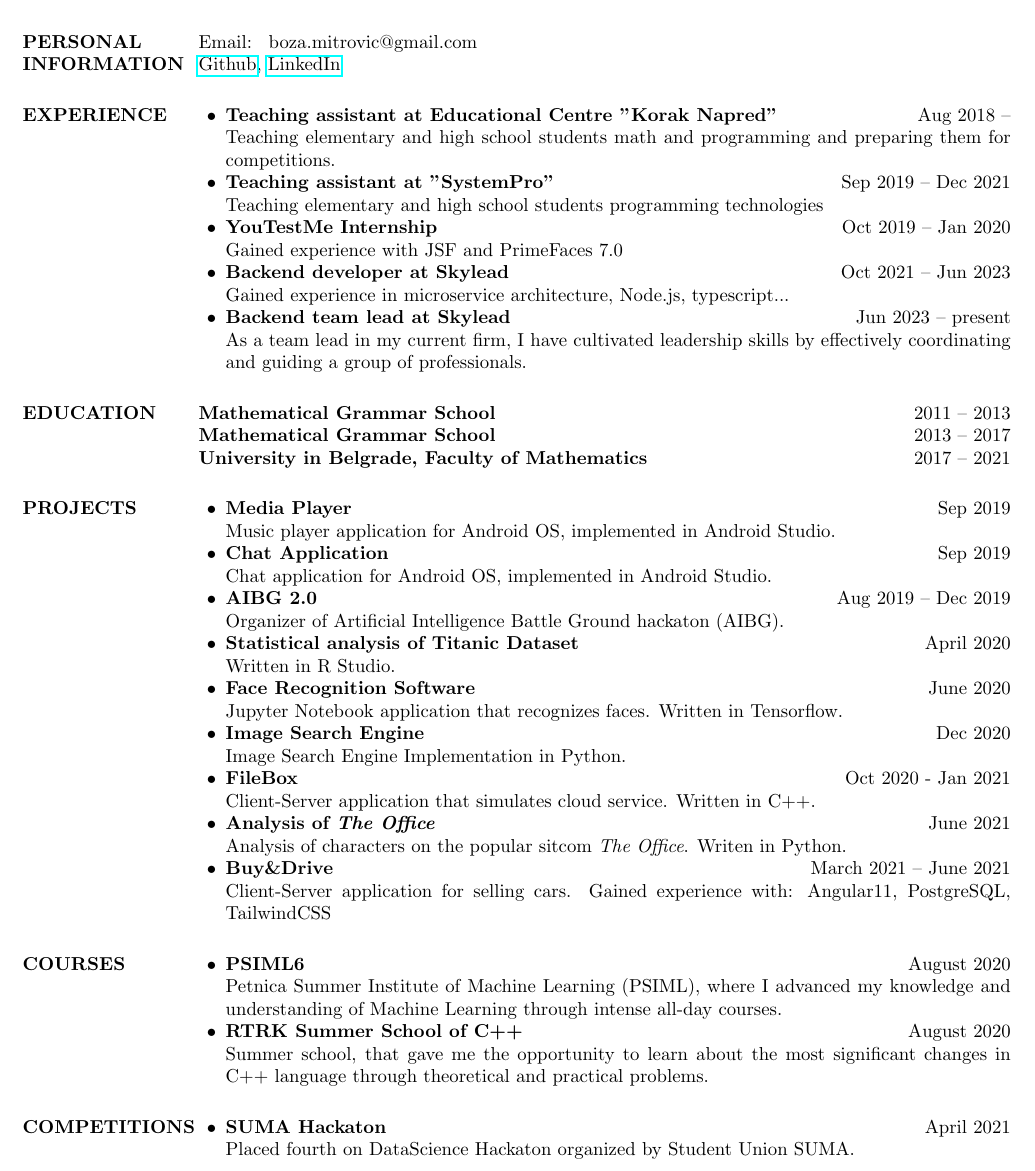
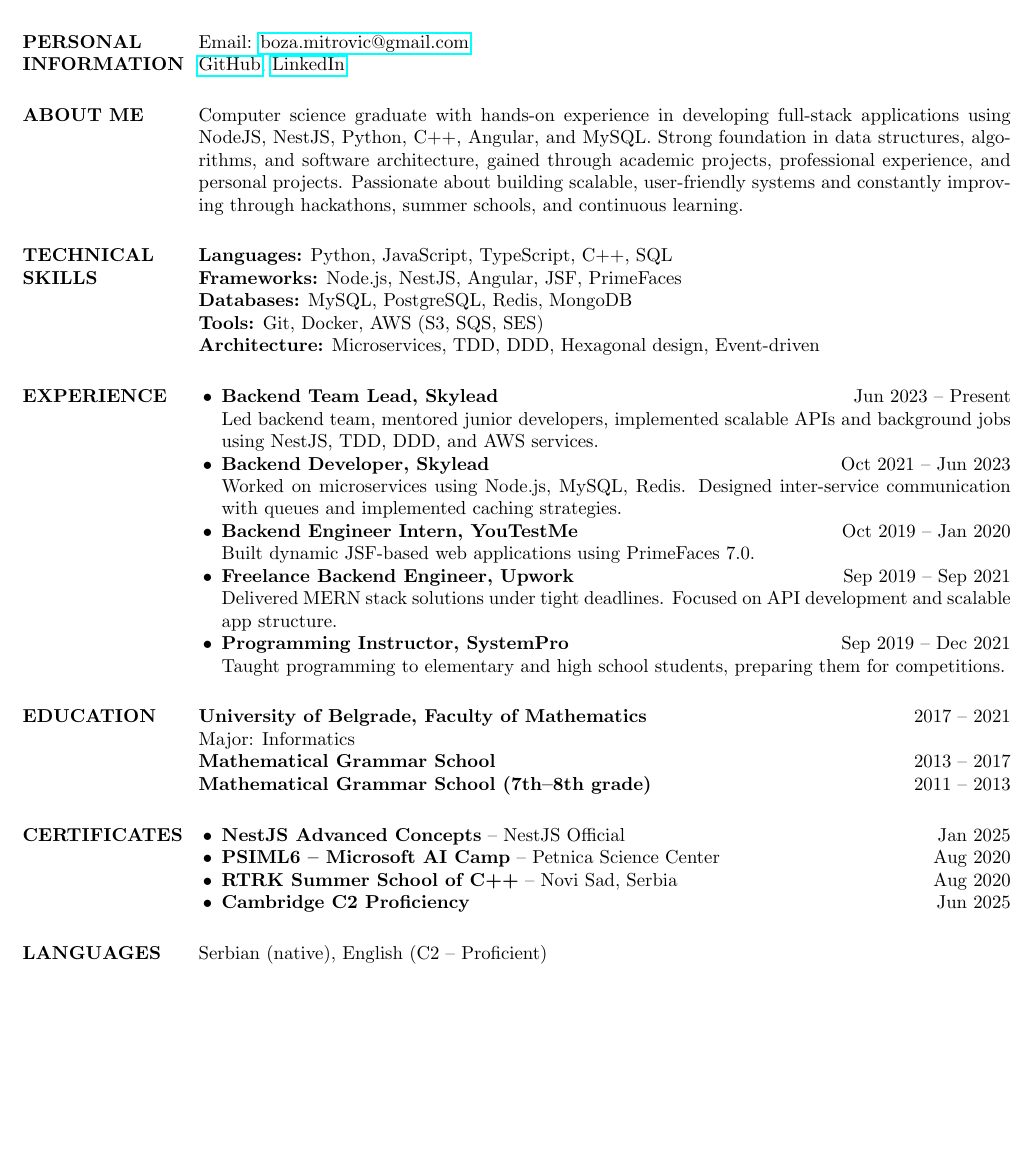
Before and after one commit to AizenAngel/CV, a LaTeX CV (CV_MitrovicBozidar.tex): part of the page, cut so that both start at the same text, the shorter picture padded with empty space. Compiled offline with pdfLaTeX.

Commit message:
Improve CV

```diff
--- a/CV_MitrovicBozidar.tex
+++ b/CV_MitrovicBozidar.tex
@@ -1,7 +1,10 @@
+
 \documentclass[margin,center]{res}
 \usepackage{hyperref}
 \usepackage{url}
 \usepackage{breqn}
+\usepackage{graphicx}
+\usepackage{enumitem}
 \oddsidemargin -.5in
 \evensidemargin -.5in
 \textwidth=6.0in
@@ -37,70 +33,51 @@
 \section{PERSONAL INFORMATION}
-{ Email:    }   boza.mitrovic@gmail.com  \\
-\href{https://github.com/AizenAngel}{Github}, \href{https://www.linkedin.com/in/bo%C5%BEidar-mitrovi%C4%87-1a379991/}{LinkedIn}
+Email: \href{mailto:boza.mitrovic@gmail.com}{boza.mitrovic@gmail.com} \\
+\href{https://github.com/AizenAngel}{GitHub}, \href{https://www.linkedin.com/in/bo%C5%BEidar-mitrovi%C4%87-1a379991/}{LinkedIn}
+
+\section{ABOUT ME}
+Computer science graduate with hands-on experience in developing full-stack applications using NodeJS, NestJS, Python, C++, Angular, and MySQL. Strong foundation in data structures, algorithms, and software architecture, gained through academic projects, professional experience, and personal projects. Passionate about building scalable, user-friendly systems and constantly improving through hackathons, summer schools, and continuous learning.
+
+\section{TECHNICAL SKILLS}
+\textbf{Languages:} Python, JavaScript, TypeScript, C++, SQL \\
+\textbf{Frameworks:} Node.js, NestJS, Angular, JSF, PrimeFaces \\
+\textbf{Databases:} MySQL, PostgreSQL, Redis, MongoDB \\
+\textbf{Tools:} Git, Docker, AWS (S3, SQS, SES) \\
+\textbf{Architecture:} Microservices, TDD, DDD, Hexagonal design, Event-driven
 
 \section{EXPERIENCE}
-\begin{list2}
-  \item{\bf Teaching assistant at Educational Centre "Korak Napred"}  \hfill Aug 2018 --\\
-    Teaching elementary and high school students math and programming and preparing them for competitions.
-  \item{\bf Teaching assistant at "SystemPro"}  \hfill Sep 2019 -- Dec 2021\\
-    Teaching elementary and high school students programming technologies
-  \item{\bf YouTestMe Internship}  \hfill Oct 2019 -- Jan 2020\\
-    Gained experience with JSF and PrimeFaces 7.0
-  \item{\bf Backend developer at Skylead} \hfill Oct 2021 -- Jun 2023\\
-    Gained experience in microservice architecture, Node.js, typescript...
-  \item{\bf Backend team lead at Skylead} \hfill Jun 2023 -- present\\
-    As a team lead in my current firm, I have cultivated leadership skills by effectively coordinating and guiding a group of professionals.
-\end{list2}
+\begin{list1}
+\item \textbf{Backend Team Lead, Skylead} \hfill Jun 2023 -- Present \\
+Led backend team, mentored junior developers, implemented scalable APIs and background jobs using NestJS, TDD, DDD, and AWS services.
+
+\item \textbf{Backend Developer, Skylead} \hfill Oct 2021 -- Jun 2023 \\
+Worked on microservices using Node.js, MySQL, Redis. Designed inter-service communication with queues and implemented caching strategies.
+
+\item \textbf{Backend Engineer Intern, YouTestMe} \hfill Oct 2019 -- Jan 2020 \\
+Built dynamic JSF-based web applications using PrimeFaces 7.0.
+
+\item \textbf{Freelance Backend Engineer, Upwork} \hfill Sep 2019 -- Sep 2021 \\
+Delivered MERN stack solutions under tight deadlines. Focused on API development and scalable app structure.
+
+\item \textbf{Programming Instructor, SystemPro} \hfill Sep 2019 -- Dec 2021 \\
+Taught programming to elementary and high school students, preparing them for competitions.
+\end{list1}
 
 \section{EDUCATION}
-{\bf Mathematical Grammar School} \hfill 2011 -- 2013\\
-{\bf Mathematical Grammar School} \hfill 2013 -- 2017\\
-{\bf University in Belgrade, Faculty of Mathematics}  \hfill 2017 -- 2021
+\textbf{University of Belgrade, Faculty of Mathematics} \hfill 2017 -- 2021 \\
+Major: Informatics \\
+\textbf{Mathematical Grammar School} \hfill 2013 -- 2017 \\
+\textbf{Mathematical Grammar School (7th–8th grade)} \hfill 2011 -- 2013
 
+\section{CERTIFICATES}
+\begin{list1}
+\item \textbf{NestJS Advanced Concepts} – NestJS Official \hfill Jan 2025
+\item \textbf{PSIML6 – Microsoft AI Camp} – Petnica Science Center \hfill Aug 2020
+\item \textbf{RTRK Summer School of C++} – Novi Sad, Serbia \hfill Aug 2020
+\item \textbf{Cambridge C2 Proficiency} \hfill Jun 2025
+\end{list1}
 
-\section{PROJECTS\\}
-\begin{list2}
-  \item{\bf Media Player} \hfill  Sep 2019\\
-    Music player application for Android OS, implemented in Android Studio.
-  \item{\bf Chat Application} \hfill Sep 2019\\
-    Chat application for Android OS, implemented in Android Studio.
-  \item{\bf AIBG 2.0} \hfill Aug 2019 -- Dec 2019 \\
-    Organizer of Artificial Intelligence Battle Ground hackaton (AIBG).
-  \item{\bf Statistical analysis of Titanic Dataset} \hfill April 2020\\
-    Written in R Studio.
-  \item{\bf Face Recognition Software} \hfill June 2020\\
-    Jupyter Notebook application that recognizes faces. Written in Tensorflow.
-  \item{\bf Image Search Engine} \hfill Dec 2020 \\
-    Image Search Engine Implementation in Python.
-  \item{\bf FileBox}  \hfill Oct 2020 - Jan 2021\\
-    Client-Server application that simulates cloud service. Written in C++.
-  \item{\bf Analysis of \emph{The Office}} \hfill June 2021 \\
-    Analysis of characters on the popular sitcom \emph{The Office}. Writen in Python.
-  \item{\bf Buy\&Drive} \hfill March 2021 -- June 2021 \\
-    Client-Server application for selling cars. Gained experience with: Angular11, PostgreSQL, TailwindCSS
-
-\end{list2}
-
-\section{COURSES}
-\begin{list2}
-  \item {\bf PSIML6} \hfill August 2020\\
-    Petnica Summer Institute of Machine Learning (PSIML), where I
-    advanced my knowledge and understanding of Machine Learning
-    through intense all-day courses.
-
-  \item {\bf RTRK Summer School of C++} \hfill August 2020\\
-    Summer school, that gave me the opportunity to learn about the
-    most significant changes in C++ language through theoretical and
-    practical problems.
-
-\end{list2}
-
-
-\section{COMPETITIONS}
-\begin{list2}
-\item{\bf SUMA Hackaton} \hfill April 2021\\
-  Placed fourth on DataScience Hackaton organized by Student Union SUMA.
-\end{list2}
+\section{LANGUAGES}
+Serbian (native), English (C2 – Proficient)
 
 \end{resume}
 \end{document}
```
Also changed, not shown: CV_MitrovicBozidar.pdf, CV_MitrovicBozidar.tex (21 more changed lines).
